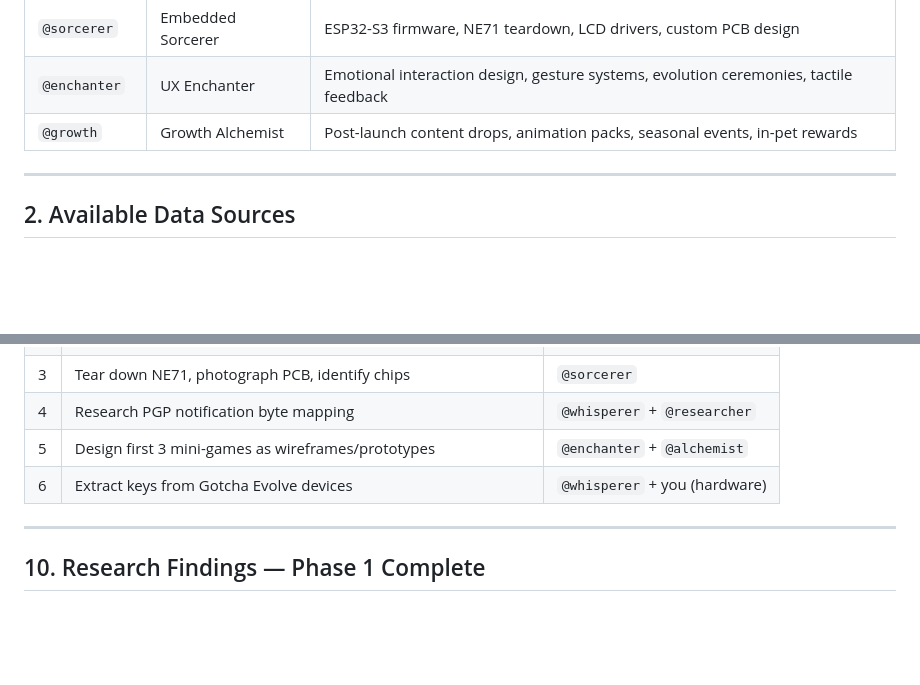
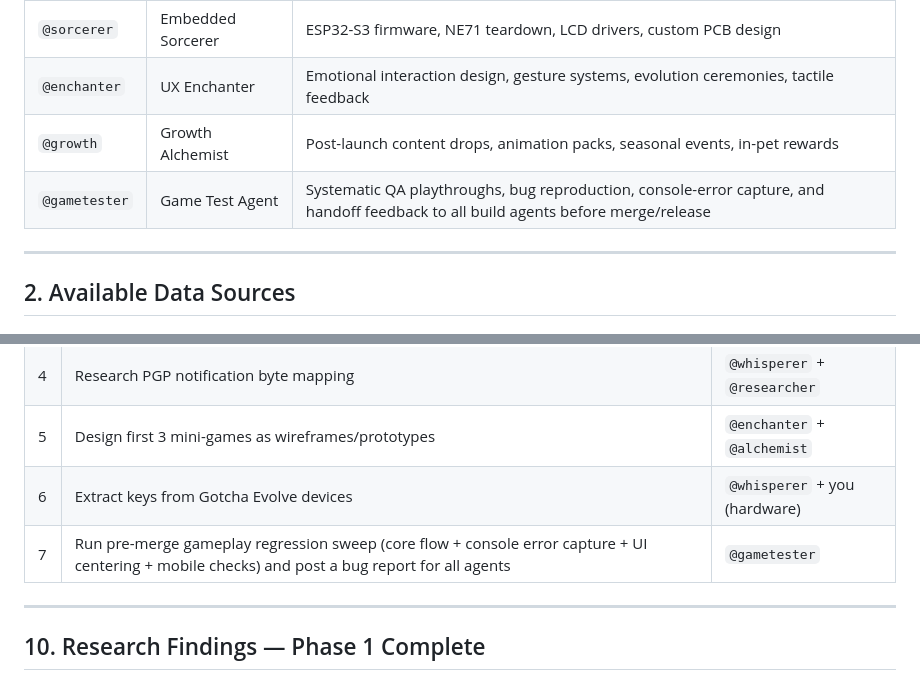
Before and after one commit to bocaburger131/pokegatchi, a Markdown page: Sprint-0_Research-Brief.md, 2 parts joined by grey strips. GitHub-like rendering; blank space fills up the shorter version.

Commit message:
docs: add @gametester role and QA handoff protocol

```diff
--- a/Sprint-0_Research-Brief.md
+++ b/Sprint-0_Research-Brief.md
@@ -20,6 +20,7 @@
 | `@sorcerer` | Embedded Sorcerer | ESP32-S3 firmware, NE71 teardown, LCD drivers, custom PCB design |
 | `@enchanter` | UX Enchanter | Emotional interaction design, gesture systems, evolution ceremonies, tactile feedback |
 | `@growth` | Growth Alchemist | Post-launch content drops, animation packs, seasonal events, in-pet rewards |
+| `@gametester` | Game Test Agent | Systematic QA playthroughs, bug reproduction, console-error capture, and handoff feedback to all build agents before merge/release |
 
 ---
 
@@ -319,6 +320,7 @@ When you catch a **costume Pokemon** (witch hat Pikachu, flower crown Chansey, e
 | 4 | Research PGP notification byte mapping | `@whisperer` + `@researcher` |
 | 5 | Design first 3 mini-games as wireframes/prototypes | `@enchanter` + `@alchemist` |
 | 6 | Extract keys from Gotcha Evolve devices | `@whisperer` + you (hardware) |
+| 7 | Run pre-merge gameplay regression sweep (core flow + console error capture + UI centering + mobile checks) and post a bug report for all agents | `@gametester` |
 
 ---
 
```
Also changed, not shown: agents/game-test-agent.md (added, +77 -0 lines).
